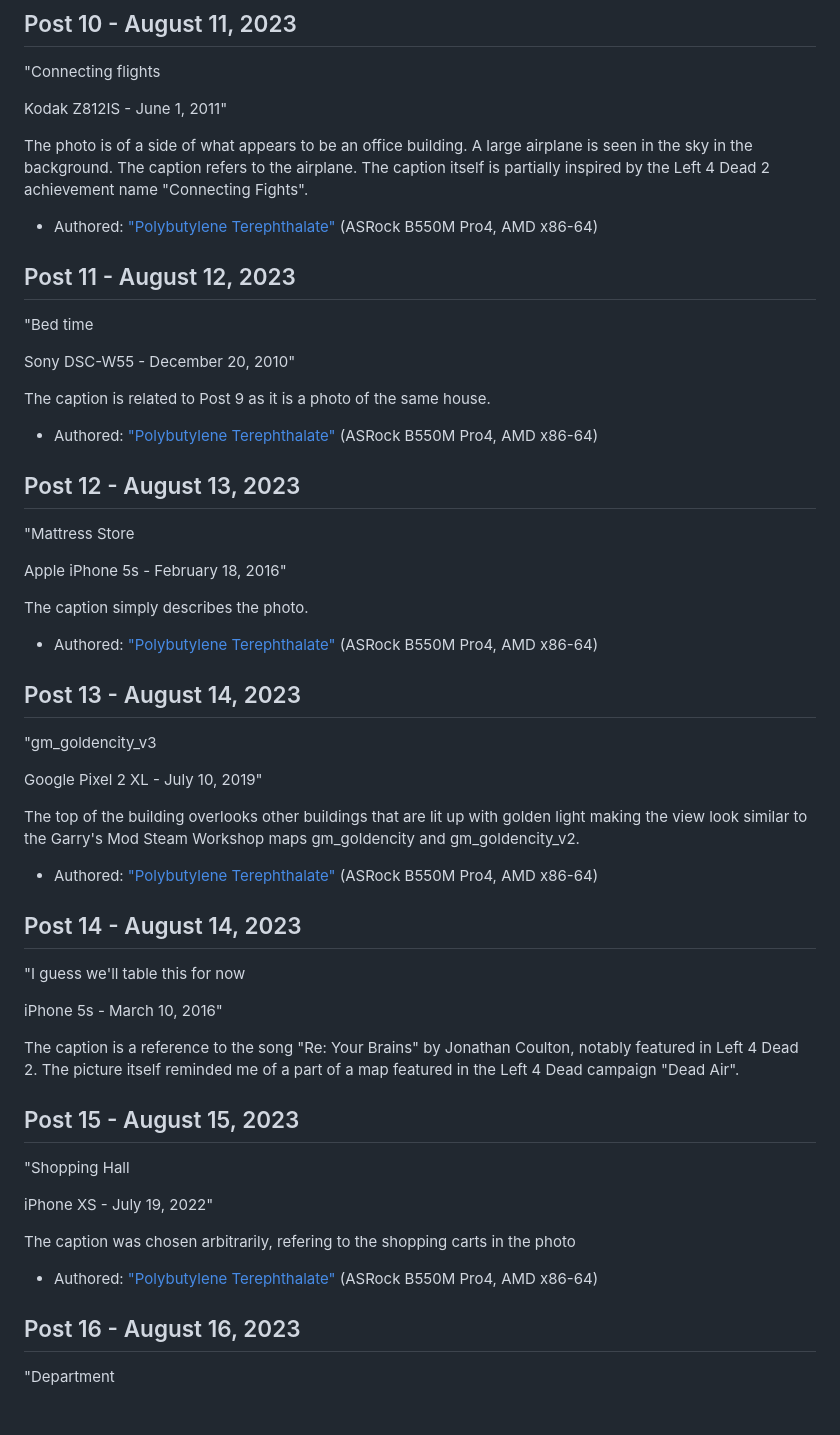
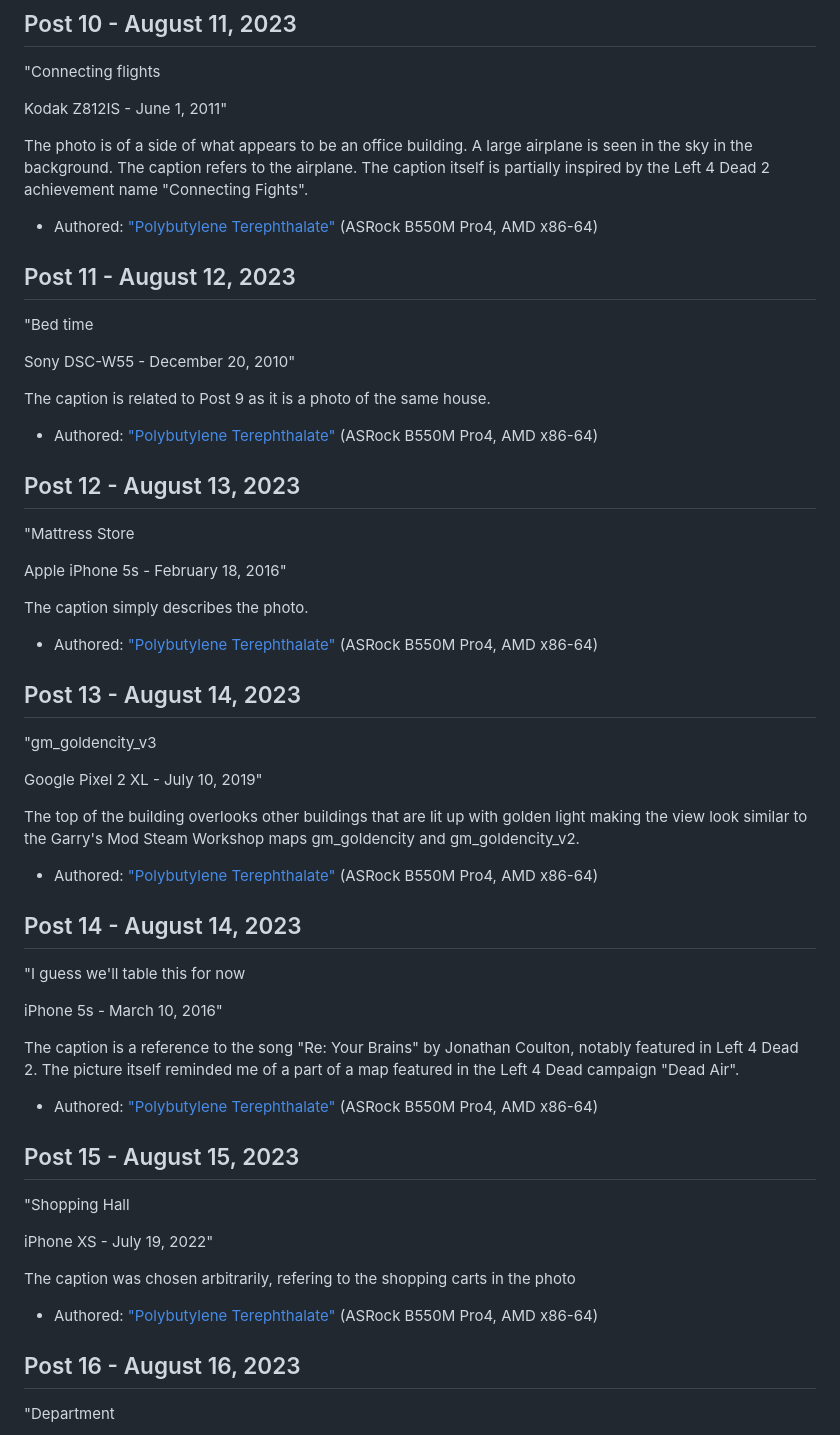
Before and after one commit to ctcl-bregis/ctclsite-python, a Markdown page: config/projects/nonmono.md, the part around the change printed below. Drawn GitHub-style; blank space fills up the shorter version.

Commit message:
nonmono update

```diff
--- a/config/projects/nonmono.md
+++ b/config/projects/nonmono.md
@@ -155,6 +155,8 @@ iPhone 5s - March 10, 2016"
 
 The caption is a reference to the song "Re: Your Brains" by Jonathan Coulton, notably featured in Left 4 Dead 2. The picture itself reminded me of a part of a map featured in the Left 4 Dead campaign "Dead Air".
 
+- Authored: ["Polybutylene Terephthalate"](../pc_pbt) (ASRock B550M Pro4, AMD x86-64)
+
 ## Post 15 - August 15, 2023
 "Shopping Hall
 
```
Also changed, not shown: other parts of config/projects/nonmono.md (+80 -81 lines).
